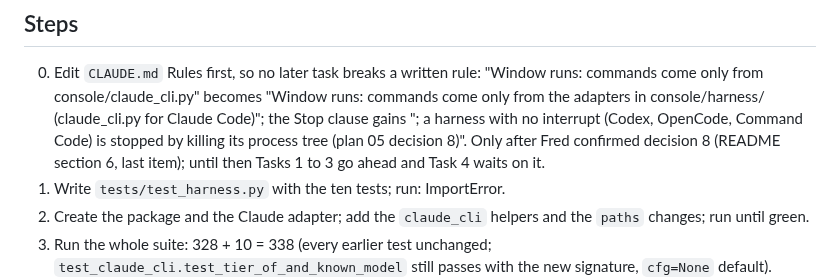
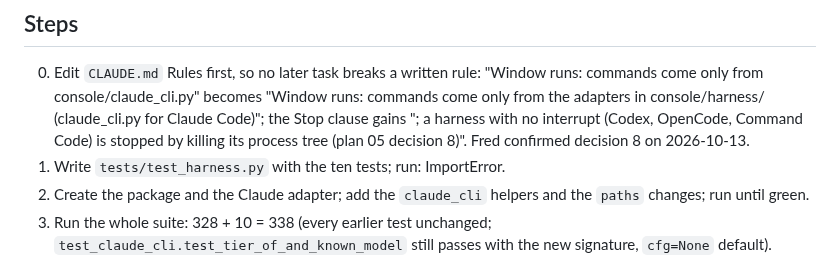
Before and after one commit to knackychan/CLAUDE-CONSOLE, a Markdown page: plans/05-harnesses/01-harness-package.md, the part around the change. Rendered like a GitHub page.

```diff
--- a/plans/05-harnesses/01-harness-package.md
+++ b/plans/05-harnesses/01-harness-package.md
@@ -107,8 +107,8 @@ attachments) that only Claude has; `runs.start` passes them only to this adapter
 0. Edit `CLAUDE.md` Rules first, so no later task breaks a written rule: "Window runs: commands come only from
    console/claude_cli.py" becomes "Window runs: commands come only from the adapters in console/harness/
    (claude_cli.py for Claude Code)"; the Stop clause gains "; a harness with no interrupt (Codex, OpenCode,
-   Command Code) is stopped by killing its process tree (plan 05 decision 8)". Only after Fred confirmed decision
-   8 (README section 6, last item); until then Tasks 1 to 3 go ahead and Task 4 waits on it.
+   Command Code) is stopped by killing its process tree (plan 05 decision 8)". Fred confirmed decision 8 on
+   2026-10-13.
 1. Write `tests/test_harness.py` with the ten tests; run: ImportError.
 2. Create the package and the Claude adapter; add the `claude_cli` helpers and the `paths` changes; run until green.
 3. Run the whole suite: 328 + 10 = 338 (every earlier test unchanged; `test_claude_cli.test_tier_of_and_known_model` still passes with the new signature, `cfg=None` default).
```
Also changed, not shown: plans/05-harnesses/README.md (+2 -2 lines).
